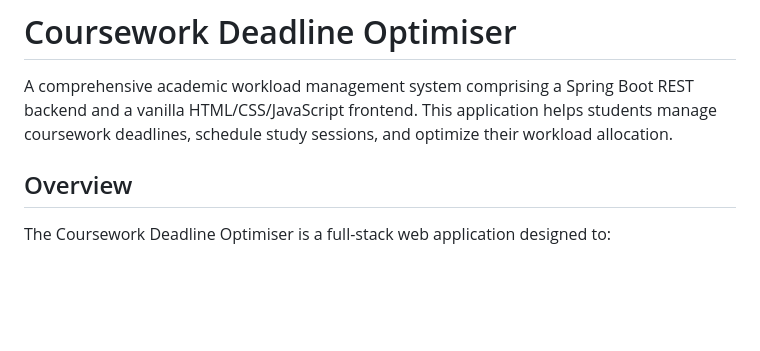
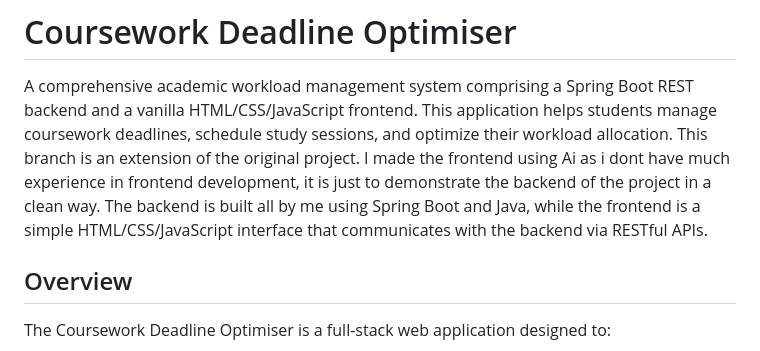
Before and after one commit to ch1gg5/Coursework_Deadline_Optimiser, a Markdown page: README.md, the part around the change. Drawn GitHub-style; blank space fills up the shorter version.

Commit message:
updated md file

```diff
--- a/README.md
+++ b/README.md
@@ -1,6 +1,7 @@
 # Coursework Deadline Optimiser
 
 A comprehensive academic workload management system comprising a Spring Boot REST backend and a vanilla HTML/CSS/JavaScript frontend. This application helps students manage coursework deadlines, schedule study sessions, and optimize their workload allocation.
+This branch is an extension of the original project. I made the frontend using Ai as i dont have much experience in frontend development, it is just to demonstrate the backend of the project in a clean way. The backend is built all by me using Spring Boot and Java, while the frontend is a simple HTML/CSS/JavaScript interface that communicates with the backend via RESTful APIs.
 
 ## Overview
 
```
